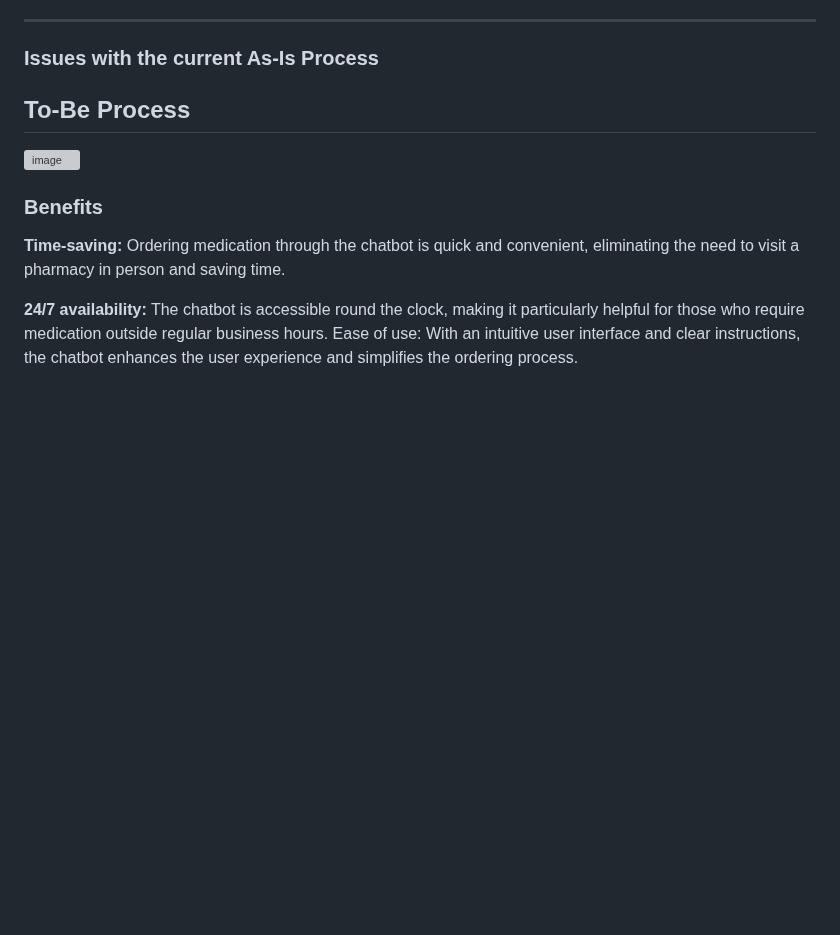
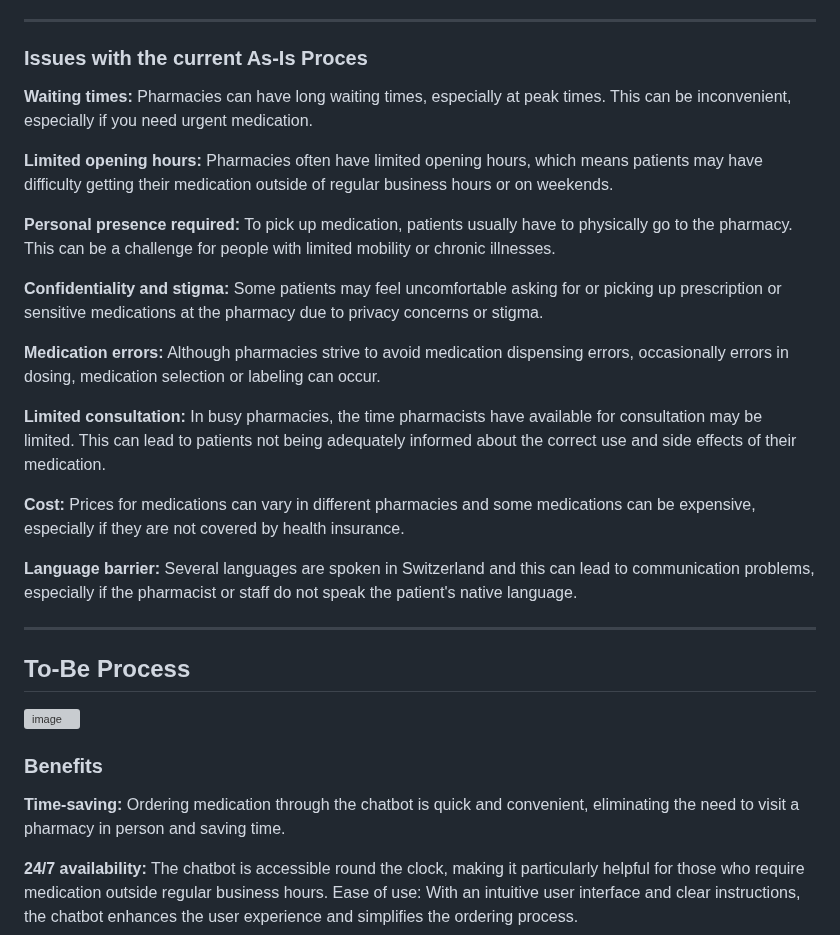
Before and after one commit to DigiBP/Team-Ricola, a Markdown page: README.md, the part around one of its changes. Rendered like a GitHub page; blank space fills up the shorter version; grey boxes are pictures that could not be loaded.

Commit message:
Update README.md
Added Information to ### Issues with the current As-Is Proces

```diff
--- a/README.md
+++ b/README.md
@@ -35,7 +35,25 @@ When visiting the pharmacy, the pharmaceutical assistant enquires about the pati
 
 ___________
 
-### Issues with the current As-Is Process
+### Issues with the current As-Is Proces
+**Waiting times:** Pharmacies can have long waiting times, especially at peak times. This can be inconvenient, especially if you need urgent medication.
+
+**Limited opening hours:** Pharmacies often have limited opening hours, which means patients may have difficulty getting their medication outside of regular business hours or on weekends.
+
+**Personal presence required:** To pick up medication, patients usually have to physically go to the pharmacy. This can be a challenge for people with limited mobility or chronic illnesses.
+
+**Confidentiality and stigma:** Some patients may feel uncomfortable asking for or picking up prescription or sensitive medications at the pharmacy due to privacy concerns or stigma.
+
+**Medication errors:** Although pharmacies strive to avoid medication dispensing errors, occasionally errors in dosing, medication selection or labeling can occur.
+
+**Limited consultation:** In busy pharmacies, the time pharmacists have available for consultation may be limited. This can lead to patients not being adequately informed about the correct use and side effects of their medication.
+
+**Cost:** Prices for medications can vary in different pharmacies and some medications can be expensive, especially if they are not covered by health insurance.
+
+**Language barrier:** Several languages are spoken in Switzerland and this can lead to communication problems, especially if the pharmacist or staff do not speak the patient's native language.
+___________
+
+
 
 ## To-Be Process
 <img width="539" alt="image" src="https://github.com/DigiBP/Team-Ricola/assets/95039367/bb5adcf1-55fe-43b4-9e1b-4a0608e35785">
```
Also changed, not shown: other parts of README.md (+1 -1 lines).
